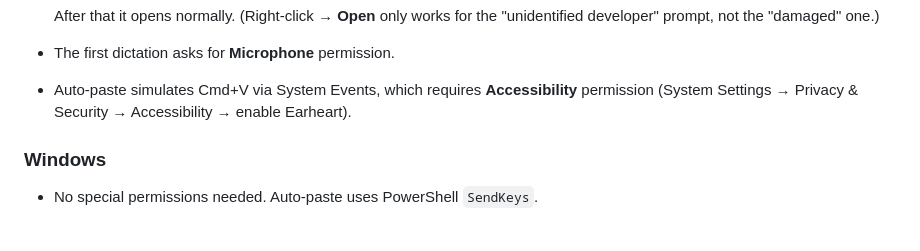
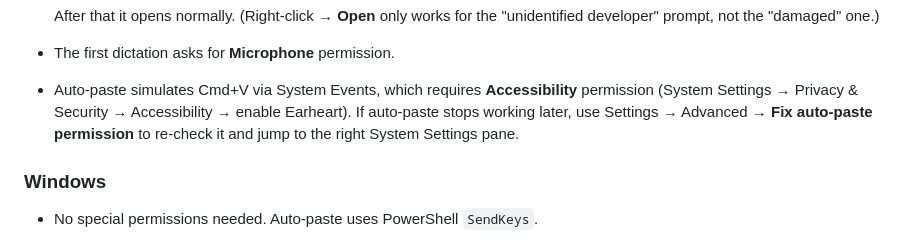
Before and after one commit to cleanunicorn/earheart, a Markdown page: README.md, the part around the change. GitHub-like rendering.

Commit message:
docs(readme): mention the Fix auto-paste permission recovery button
Co-Authored-By: Claude Opus 4.8 (1M context) <noreply@anthropic.com>

```diff
--- a/README.md
+++ b/README.md
@@ -256,7 +256,9 @@ endpoints (e.g. OpenWhispr) or from scripts via the OpenAI SDK. See
 - The first dictation asks for **Microphone** permission.
 - Auto-paste simulates Cmd+V via System Events, which requires
   **Accessibility** permission (System Settings → Privacy & Security →
-  Accessibility → enable Earheart).
+  Accessibility → enable Earheart). If auto-paste stops working later, use
+  Settings → Advanced → **Fix auto-paste permission** to re-check it and jump
+  to the right System Settings pane.
 
 ### Windows
 
```
